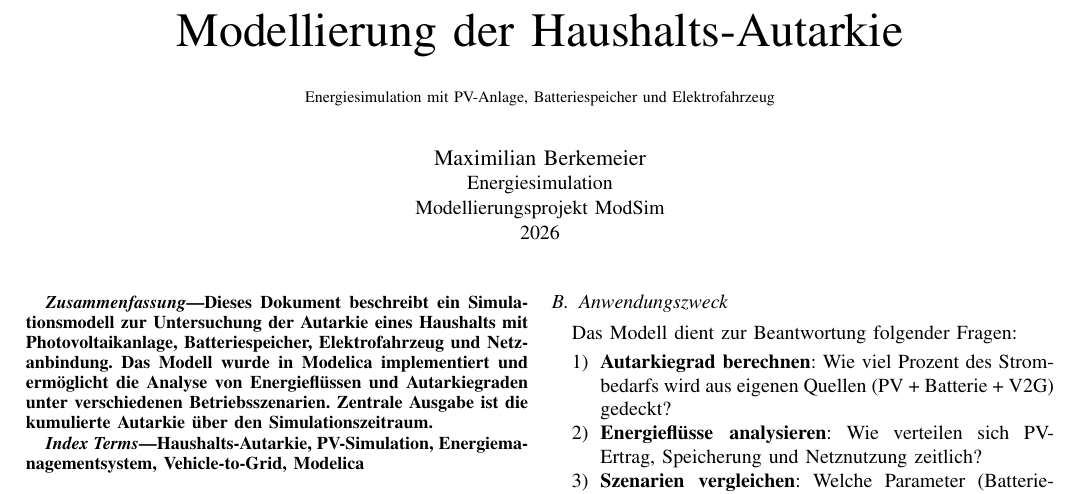
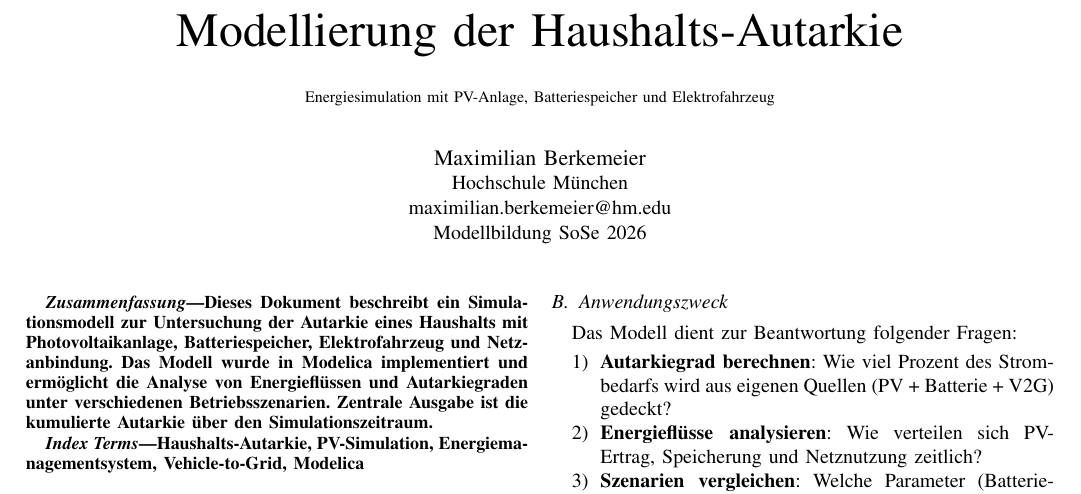
Before and after one commit to TheKillzone123/ModSim, a LaTeX paper (Modellbeschreibung.tex): part of page 1 of 5, cut so that both start at the same text. Compiled offline with pdfLaTeX.

Commit message:
author{\IEEEauthorblockN{Maximilian Berkemeier}  \IEEEauthorblockA{Hochschule München\\

```diff
--- a/Modellbeschreibung.tex
+++ b/Modellbeschreibung.tex
@@ -23,9 +23,9 @@
 {\footnotesize Energiesimulation mit PV-Anlage, Batteriespeicher und Elektrofahrzeug}}
 
 \author{\IEEEauthorblockN{Maximilian Berkemeier}
-\IEEEauthorblockA{Energiesimulation\\
-Modellierungsprojekt ModSim\\
-2026}
+\IEEEauthorblockA{Hochschule München\\
+maximilian.berkemeier@hm.edu\\
+Modellbildung SoSe 2026}
 }
 
 \maketitle
```
